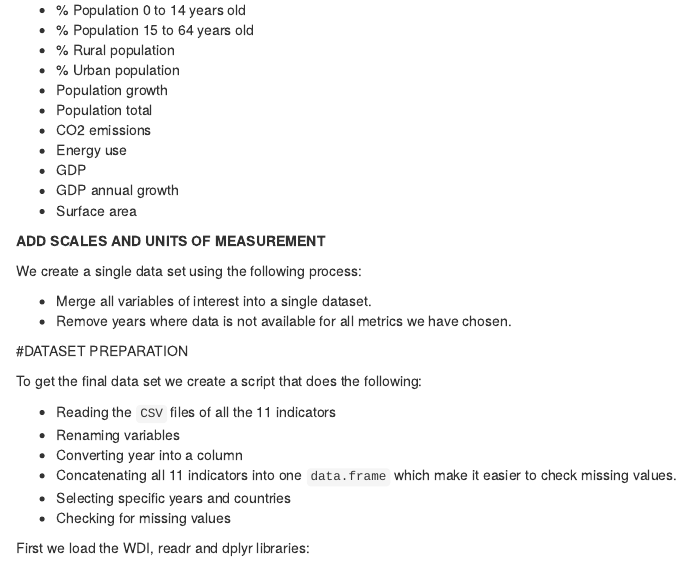
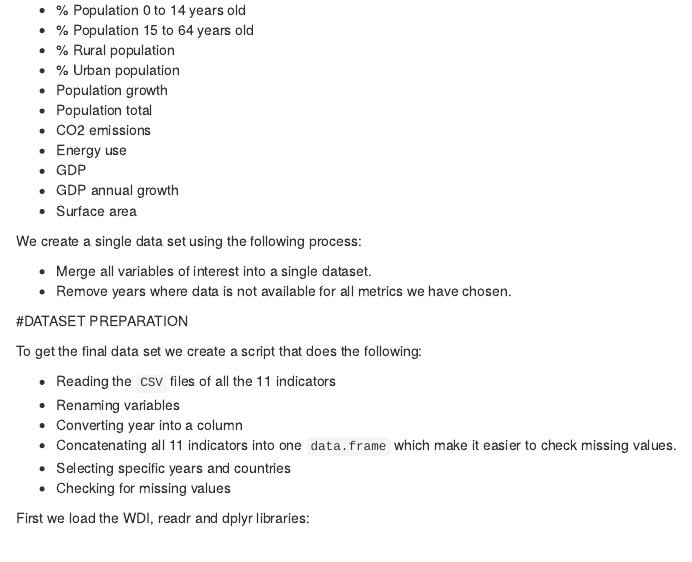
Before and after one commit to nachocarracedo/world_population, an R Markdown document (World Bank.Rmd): the page in a window 1100 px wide, from 1400 px down. Rendered offline with R 4.5, knitr and Pandoc, with nearby package versions.

Commit message:
Add files via upload

```diff
--- a/World Bank.Rmd
+++ b/World Bank.Rmd
@@ -56,8 +56,6 @@
 * GDP
 * GDP annual growth
 * Surface area
-
-<b>ADD SCALES AND UNITS OF MEASUREMENT</b>
 
 We create a single data set using the following process:
 
```
Also changed, not shown: World_Bank.html.
